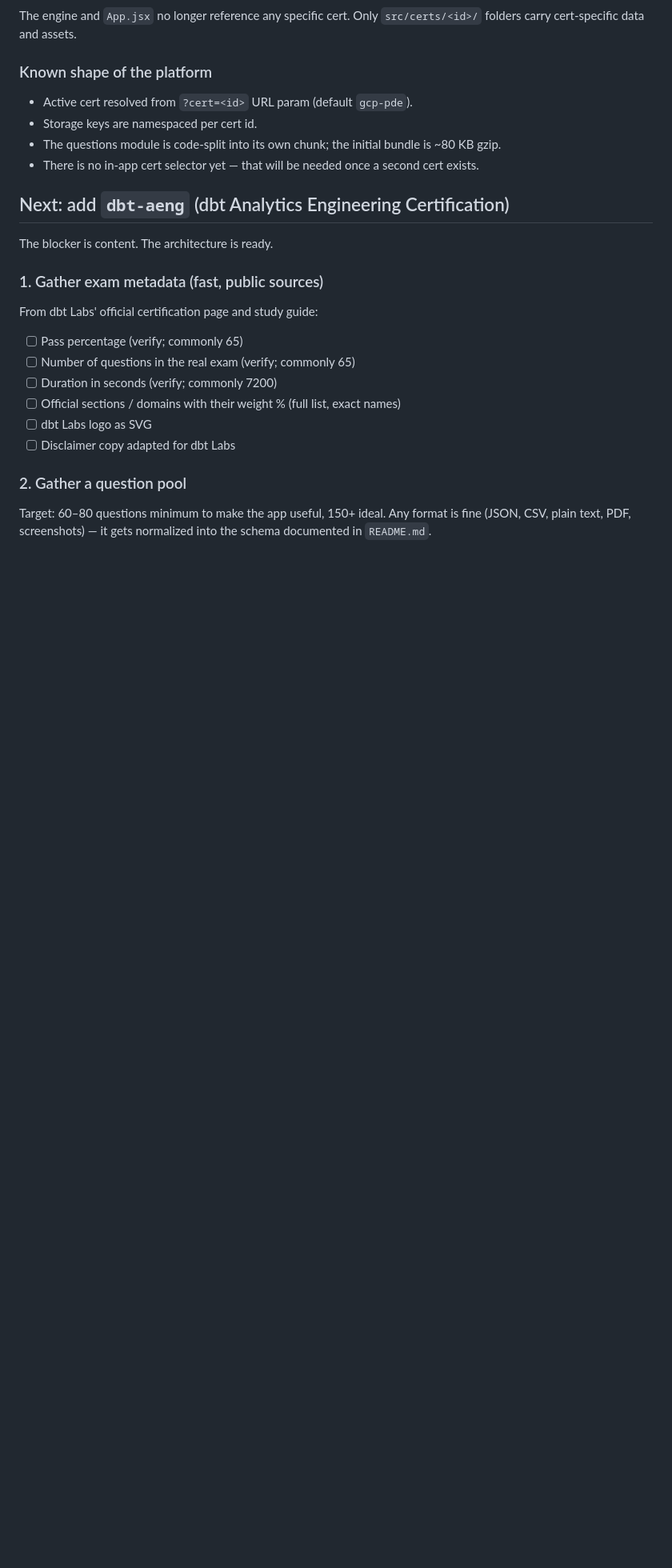
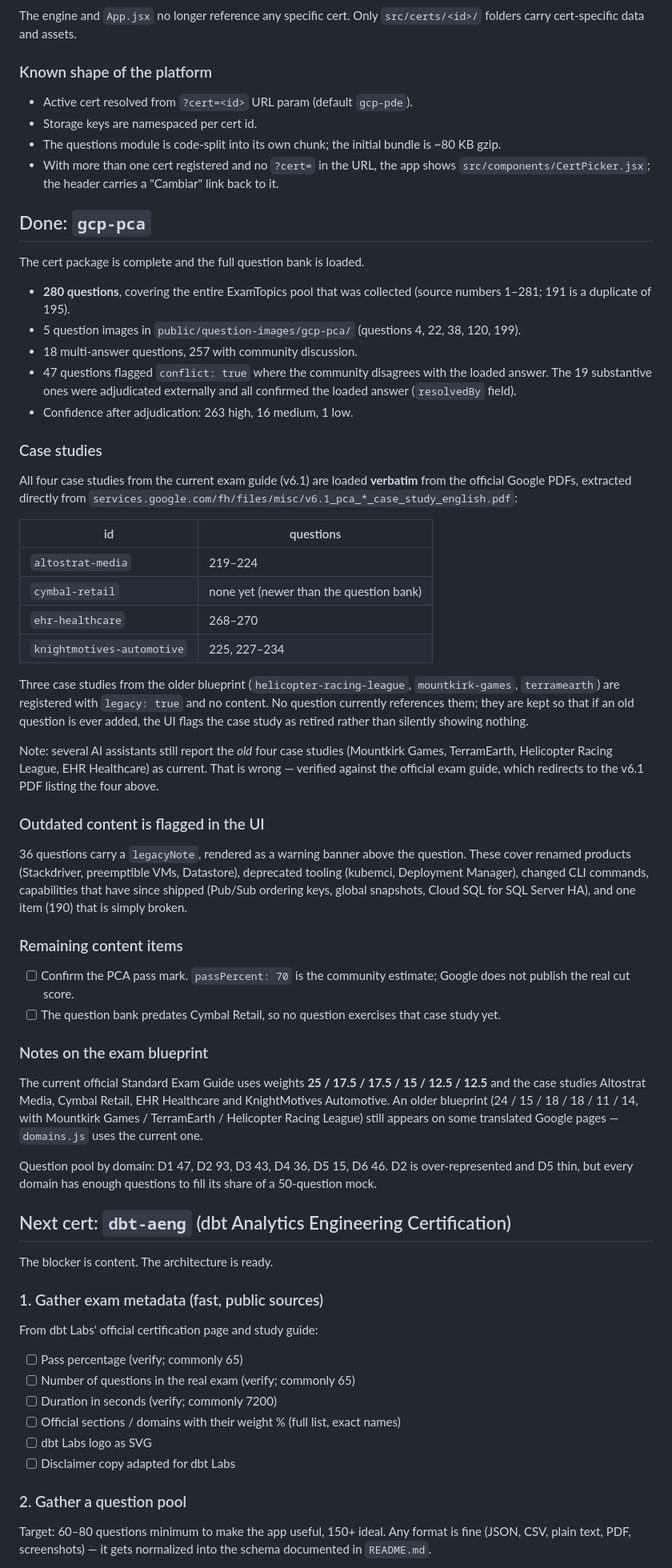
Before and after one commit to carleondel/gcp-pde-exam-prep, a Markdown page: STATUS.md, the part around one of its changes. Shown at 80% size. Rendered like a GitHub page; blank space fills up the shorter version.

```diff
--- a/STATUS.md
+++ b/STATUS.md
@@ -27,10 +28,78 @@ The engine and `App.jsx` no longer reference any specific cert. Only
 - Storage keys are namespaced per cert id.
 - The questions module is code-split into its own chunk; the initial
   bundle is ~80 KB gzip.
-- There is no in-app cert selector yet — that will be needed once a
-  second cert exists.
+- With more than one cert registered and no `?cert=` in the URL, the
+  app shows `src/components/CertPicker.jsx`; the header carries a
+  "Cambiar" link back to it.
 
-## Next: add `dbt-aeng` (dbt Analytics Engineering Certification)
+## Done: `gcp-pca`
+
+The cert package is complete and the full question bank is loaded.
+
+- **280 questions**, covering the entire ExamTopics pool that was
+  collected (source numbers 1–281; 191 is a duplicate of 195).
+- 5 question images in `public/question-images/gcp-pca/`
+  (questions 4, 22, 38, 120, 199).
+- 18 multi-answer questions, 257 with community discussion.
+- 47 questions flagged `conflict: true` where the community disagrees
+  with the loaded answer. The 19 substantive ones were adjudicated
+  externally and all confirmed the loaded answer (`resolvedBy` field).
+- Confidence after adjudication: 263 high, 16 medium, 1 low.
+
+### Case studies
+
+All four case studies from the current exam guide (v6.1) are loaded
+**verbatim** from the official Google PDFs, extracted directly from
+`services.google.com/fh/files/misc/v6.1_pca_*_case_study_english.pdf`:
+
+| id | questions |
+| --- | --- |
+| `altostrat-media` | 219–224 |
+| `cymbal-retail` | none yet (newer than the question bank) |
+| `ehr-healthcare` | 268–270 |
+| `knightmotives-automotive` | 225, 227–234 |
+
+Three case studies from the older blueprint (`helicopter-racing-league`,
+`mountkirk-games`, `terramearth`) are registered with `legacy: true` and
+no content. No question currently references them; they are kept so that
+if an old question is ever added, the UI flags the case study as retired
+rather than silently showing nothing.
+
+Note: several AI assistants still report the *old* four case studies
+(Mountkirk Games, TerramEarth, Helicopter Racing League, EHR Healthcare)
+as current. That is wrong — verified against the official exam guide,
+which redirects to the v6.1 PDF listing the four above.
+
+### Outdated content is flagged in the UI
+
+36 questions carry a `legacyNote`, rendered as a warning banner above the
+question. These cover renamed products (Stackdriver, preemptible VMs,
+Datastore), deprecated tooling (kubemci, Deployment Manager), changed CLI
+commands, capabilities that have since shipped (Pub/Sub ordering keys,
+global snapshots, Cloud SQL for SQL Server HA), and one item (190) that
+is simply broken.
+
+### Remaining content items
+
+- [ ] Confirm the PCA pass mark. `passPercent: 70` is the community
+      estimate; Google does not publish the real cut score.
+- [ ] The question bank predates Cymbal Retail, so no question exercises
+      that case study yet.
+
+### Notes on the exam blueprint
+
+The current official Standard Exam Guide uses weights
+**25 / 17.5 / 17.5 / 15 / 12.5 / 12.5** and the case studies
+Altostrat Media, Cymbal Retail, EHR Healthcare and KnightMotives
+Automotive. An older blueprint (24 / 15 / 18 / 18 / 11 / 14, with
+Mountkirk Games / TerramEarth / Helicopter Racing League) still appears
+on some translated Google pages — `domains.js` uses the current one.
+
+Question pool by domain: D1 47, D2 93, D3 43, D4 36, D5 15, D6 46.
+D2 is over-represented and D5 thin, but every domain has enough
+questions to fill its share of a 50-question mock.
+
+## Next cert: `dbt-aeng` (dbt Analytics Engineering Certification)
 
 The blocker is content. The architecture is ready.
 
```
Also changed, not shown: other parts of STATUS.md (+10 -28 lines), README.md (+7 -1 lines).
